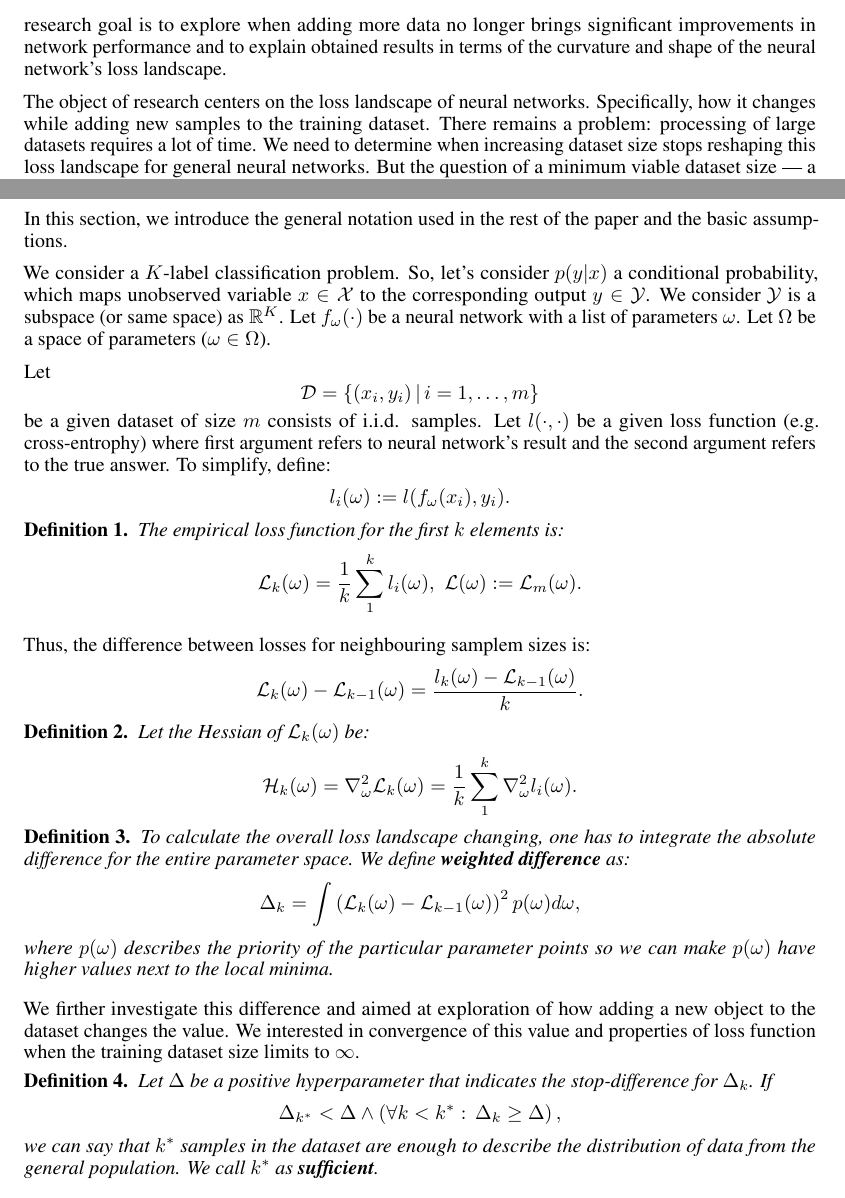
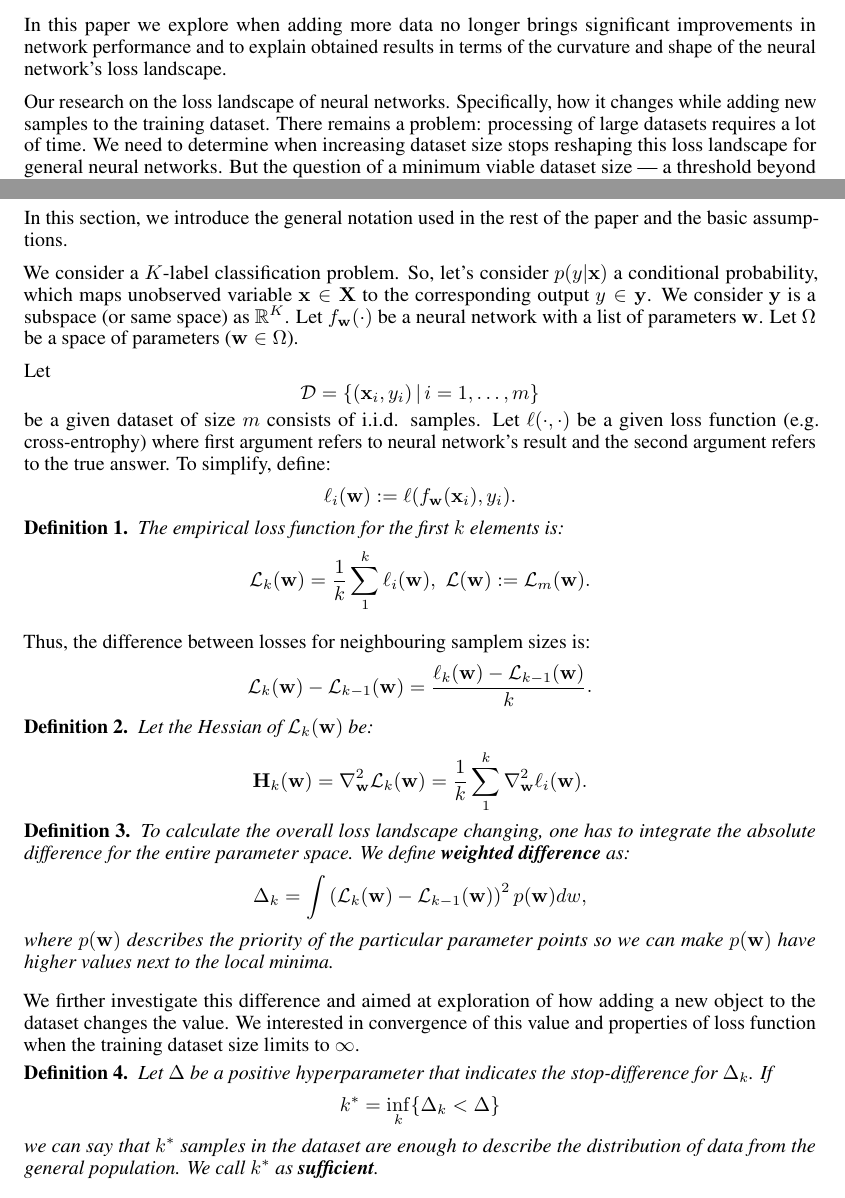
Before and after one commit to intsystems/2025-Project-183, a LaTeX paper (paper/main.tex, which reads paper/new_commands.tex): two parts of pages 2 and 3 of 6, joined at a grey line, cut so that both start at the same text. Compiled offline with pdfLaTeX.

Commit message:
Universal commits presents...

```diff
--- a/paper/main.tex
+++ b/paper/main.tex
@@ -134,11 +134,11 @@ Neural networks have become irreplaceable in various aspects of life and have a
 larger, we get higher accuracy and breakthrough results. However some problems connected with computation resources have
 appeared. Sometimes models have so many parameters so we need time we cannot provide for their training. Some attempts to
 explore and compare optimization methods have already been made \cite{soydaner2020comparison}. The core problem of all these
-solutions hides in their locality, as the size of the neural network and training dataset remains unchanged. Our research goal
-is to explore when adding more data no longer brings significant improvements in network performance and to explain
+solutions hides in their locality, as the size of the neural network and training dataset remains unchanged. In this paper we
+explore when adding more data no longer brings significant improvements in network performance and to explain
 obtained results in terms of the curvature and shape of the neural network’s loss landscape.
 
-The object of research centers on the loss landscape of neural networks. Specifically, how it changes while adding new samples
+Our research on the loss landscape of neural networks. Specifically, how it changes while adding new samples
 to the training dataset. There remains a problem: processing of large datasets requires a lot of time.
 We need to determine when increasing dataset size stops reshaping this loss landscape for general neural networks.
 But the question of a minimum viable dataset size --- a threshold beyond which further data bring insignificant changes ---
@@ -212,34 +212,35 @@ at visualizing loss surfaces \cite{li2018visualizing}.
 In this section, we introduce the general notation used in the rest of the paper and the basic assumptions.
 
 We consider a $K$-label classification problem.
-So, let's consider $p(y|x)$ a conditional probability, which maps unobserved variable $x \in \mathcal{X}$ to the corresponding
-output $y \in \mathcal{Y}$. We consider $\mathcal{Y}$ is a subspace (or same space) as $\mathbb{R}^K$. Let $f_{\omega}(\cdot)$
-be a neural network with a list of parameters $\omega$. Let $\Omega$ be a space of parameters ($\omega \in \Omega$).
+So, let's consider $p(y|\bx)$ a conditional probability, which maps unobserved variable $\bx \in \bX$ to the corresponding
+output $y \in \by$. We consider $\by$ is a subspace (or same space) as $\mathbb{R}^K$. Let $f_{\bw}(\cdot)$
+be a neural network with a list of parameters $\bw$. Let $\Omega$ be a space of parameters ($\bw \in \Omega$).
 
 Let
-$$\mathcal{D} = \left\{ (x_i, y_i) \, | \, i = 1, \dots, m \right\}$$
+$$\mathcal{D} = \left\{ (\bx_i, y_i) \, | \, i = 1, \dots, m \right\}$$
 be a given dataset of size $m$ consists of i.i.d.
-samples. Let $l(\cdot, \cdot)$ be a given loss function (e.g. cross-entrophy) where first argument refers to neural network's
-result and the second argument refers to the true answer. To simplify, define: $$l_i(\omega) := l(f_{\omega}(x_i), y_i).$$
+samples. Let $\ell(\cdot, \cdot)$ be a given loss function (e.g. cross-entrophy) where first argument refers to neural network's
+result and the second argument refers to the true answer. To simplify, define:
+$$\ell_i(\bw) := \ell(f_{\bw}(\bx_i), y_i).$$
 
 \begin{definition}
   The empirical loss function for the first $k$ elements is:
-  $$\mathcal{L}_k(\omega) = \frac1k \sum\limits_1^k l_i(\omega), \,\, \mathcal{L}(\omega) := \mathcal{L}_m(\omega).$$
+  $$\mathcal{L}_k(\bw) = \frac1k \sum\limits_1^k \ell_i(\bw), \,\, \mathcal{L}(\bw) := \mathcal{L}_m(\bw).$$
 \end{definition}
 
 Thus, the difference between losses for neighbouring samplem sizes is:
-$$\mathcal{L}_{k}(\omega) - \mathcal{L}_{k-1}(\omega) = \frac{l_{k}(\omega) - \mathcal{L}_{k-1}(\omega)}{k}.$$
+$$\mathcal{L}_{k}(\bw) - \mathcal{L}_{k-1}(\bw) = \frac{\ell_{k}(\bw) - \mathcal{L}_{k-1}(\bw)}{k}.$$
 
 \begin{definition}
-  Let the Hessian of $\mathcal{L}_k(\omega)$ be:
-  $$\mathcal{H}_k(\omega) = \nabla^2_{\omega}\mathcal{L}_k(\omega) = \frac1k \sum\limits_1^k \nabla^2_{\omega} l_i(\omega).$$
+  Let the Hessian of $\mathcal{L}_k(\bw)$ be:
+  $$\bH_k(\bw) = \nabla^2_{\bw}\mathcal{L}_k(\bw) = \frac1k \sum\limits_1^k \nabla^2_{\bw} \ell_i(\bw).$$
 \end{definition}
 
 \begin{definition}
   To calculate the overall loss landscape changing, one has to integrate the absolute difference for the entire parameter space.
   We define \textbf{weighted difference} as:
-  $$\Delta_{k} = \int \left( \mathcal{L}_{k}(\omega) - \mathcal{L}_{k-1}(\omega) \right)^2 p(\omega) d\omega,$$
-  where $p(\omega)$ describes the priority of the particular parameter points so we can make $p(\omega)$ have higher values
+  $$\Delta_{k} = \int \left( \mathcal{L}_{k}(\bw) - \mathcal{L}_{k-1}(\bw) \right)^2 p(\bw) dw,$$
+  where $p(\bw)$ describes the priority of the particular parameter points so we can make $p(\bw)$ have higher values
   next to the local minima.
 \end{definition}
 
@@ -249,7 +250,7 @@ We interested in convergence of this value and properties of loss function when
 
 \begin{definition}
   Let $\Delta$ be a positive hyperparameter that indicates the stop-difference for $\Delta_k$. If
-  $$\Delta_{k^*} < \Delta \wedge \left( \forall k < k^*: \, \Delta_k \geq \Delta \right),$$
+  $$k^* = \inf\limits_k\{\Delta_k < \Delta\}$$
   we can say that $k^*$ samples in the dataset are enough to describe the distribution of data from the general population.
   We call $k^*$ as \textbf{sufficient}.
 \end{definition}
--- a/paper/new_commands.tex
+++ b/paper/new_commands.tex
@@ -26,6 +26,7 @@
 \newcommand{\bA}{\mathbf{A}}
 \newcommand{\bB}{\mathbf{B}}
 \newcommand{\bC}{\mathbf{C}}
+\newcommand{\bH}{\mathbf{H}}
 \newcommand{\bI}{\mathbf{I}}
 \newcommand{\bJ}{\mathbf{J}}
 \newcommand{\bL}{\mathbf{L}}
```
Also changed, not shown: paper/Fisher Approximation.pdf (added), paper/main.pdf, paper/main.tex (23 more changed lines).
